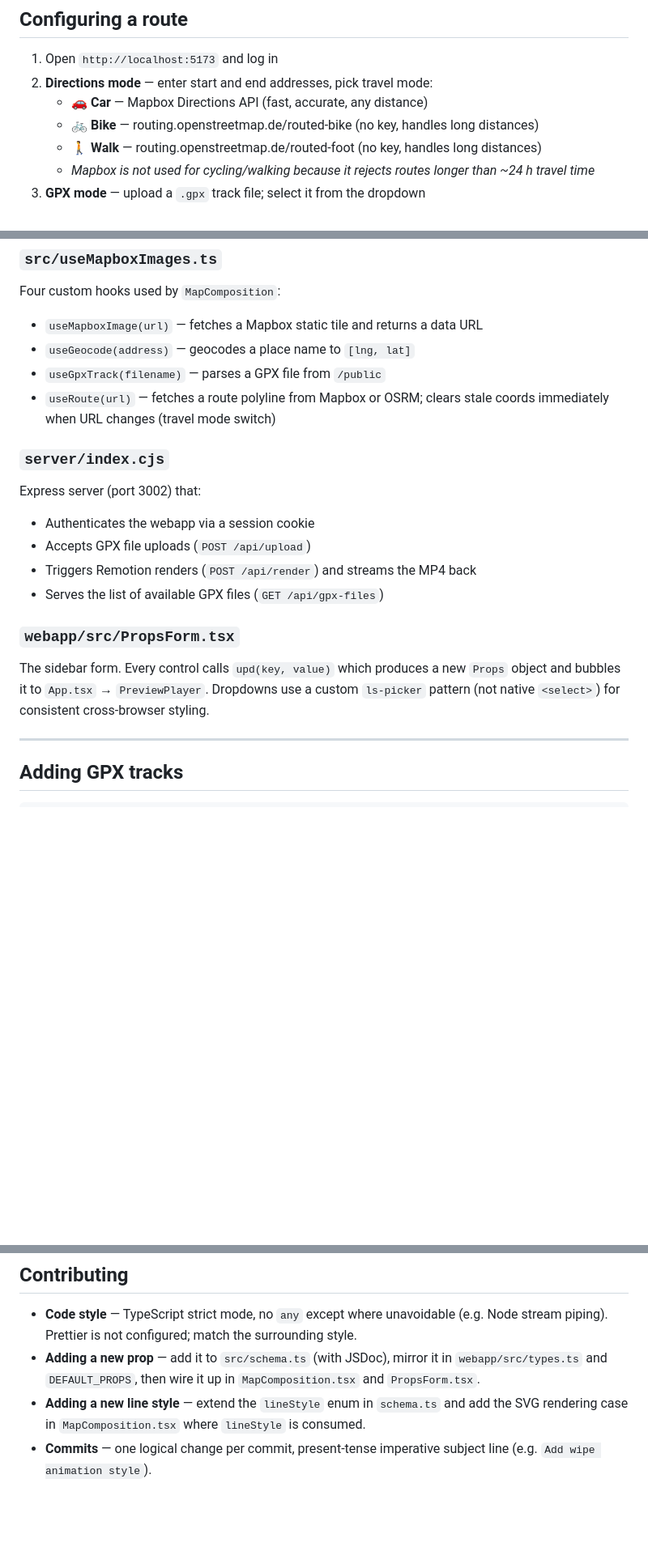
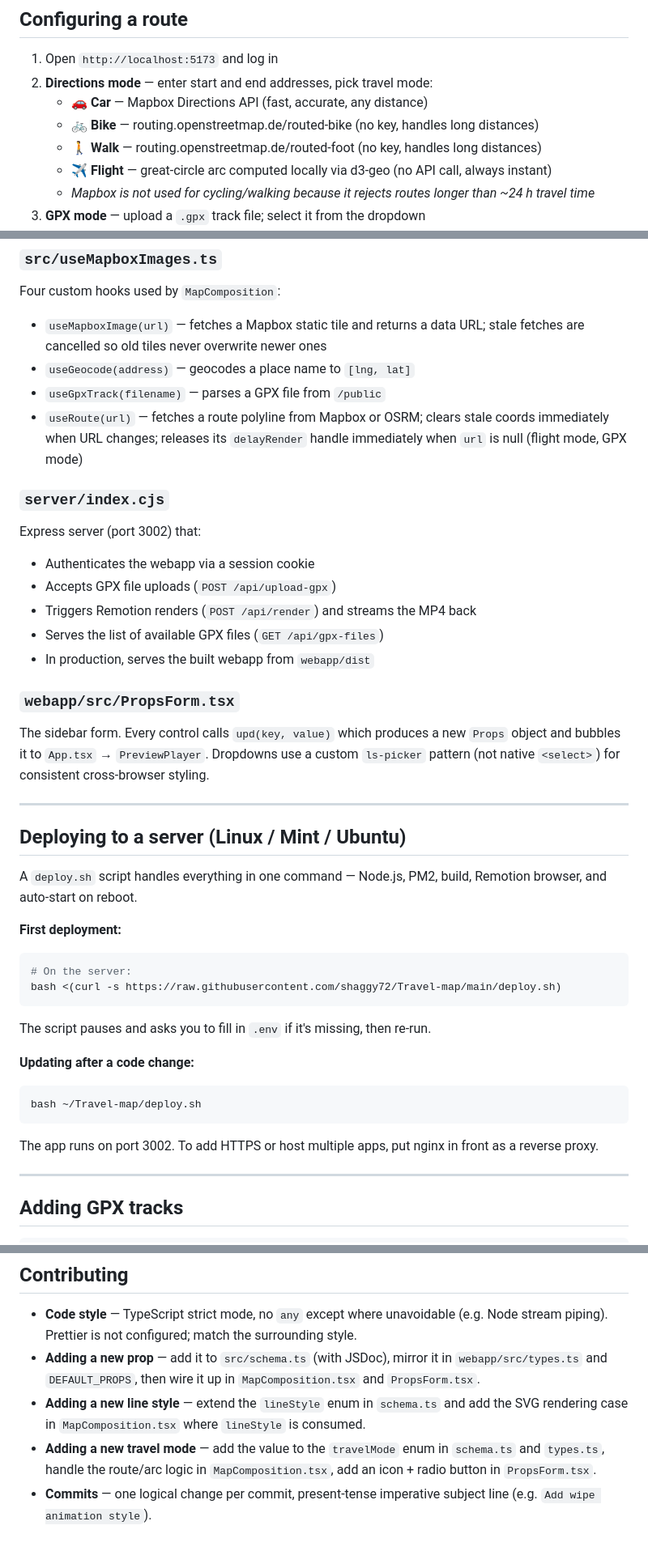
Before and after one commit to shaggy72/Travel-map, a Markdown page: README.md, 3 parts joined by grey strips. Shown at 81% size. Drawn GitHub-style; blank space fills up the shorter version.

````diff
--- a/README.md
+++ b/README.md
@@ -98,6 +98,7 @@ User clicks "Render & Download"
    - 🚗 **Car** — Mapbox Directions API (fast, accurate, any distance)
    - 🚲 **Bike** — routing.openstreetmap.de/routed-bike (no key, handles long distances)
    - 🚶 **Walk** — routing.openstreetmap.de/routed-foot (no key, handles long distances)
+   - ✈️ **Flight** — great-circle arc computed locally via d3-geo (no API call, always instant)
    - *Mapbox is not used for cycling/walking because it rejects routes longer than ~24 h travel time*
 3. **GPX mode** — upload a `.gpx` track file; select it from the dropdown
 4. Adjust **Map style**, **Line** (color, width, style), **Labels** (animation, colors, font)
@@ -133,20 +134,41 @@ All async data (tile, geocoding, route) is fetched via `delayRender`/`continueRe
 
 ### `src/useMapboxImages.ts`
 Four custom hooks used by `MapComposition`:
-- `useMapboxImage(url)` — fetches a Mapbox static tile and returns a data URL
+- `useMapboxImage(url)` — fetches a Mapbox static tile and returns a data URL; stale fetches are cancelled so old tiles never overwrite newer ones
 - `useGeocode(address)` — geocodes a place name to `[lng, lat]`
 - `useGpxTrack(filename)` — parses a GPX file from `/public`
-- `useRoute(url)` — fetches a route polyline from Mapbox or OSRM; clears stale coords immediately when URL changes (travel mode switch)
+- `useRoute(url)` — fetches a route polyline from Mapbox or OSRM; clears stale coords immediately when URL changes; releases its `delayRender` handle immediately when `url` is null (flight mode, GPX mode)
 
 ### `server/index.cjs`
 Express server (port 3002) that:
 - Authenticates the webapp via a session cookie
-- Accepts GPX file uploads (`POST /api/upload`)
+- Accepts GPX file uploads (`POST /api/upload-gpx`)
 - Triggers Remotion renders (`POST /api/render`) and streams the MP4 back
 - Serves the list of available GPX files (`GET /api/gpx-files`)
+- In production, serves the built webapp from `webapp/dist`
 
 ### `webapp/src/PropsForm.tsx`
 The sidebar form. Every control calls `upd(key, value)` which produces a new `Props` object and bubbles it to `App.tsx` → `PreviewPlayer`. Dropdowns use a custom `ls-picker` pattern (not native `<select>`) for consistent cross-browser styling.
+
+---
+
+## Deploying to a server (Linux / Mint / Ubuntu)
+
+A `deploy.sh` script handles everything in one command — Node.js, PM2, build, Remotion browser, and auto-start on reboot.
+
+**First deployment:**
+```bash
+# On the server:
+bash <(curl -s https://raw.githubusercontent.com/shaggy72/Travel-map/main/deploy.sh)
+```
+The script pauses and asks you to fill in `.env` if it's missing, then re-run.
+
+**Updating after a code change:**
+```bash
+bash ~/Travel-map/deploy.sh
+```
+
+The app runs on port 3002. To add HTTPS or host multiple apps, put nginx in front as a reverse proxy.
 
 ---
 
@@ -213,4 +235,5 @@ The webapp UI uses a hand-crafted CSS design system (no component library). See
 - **Code style** — TypeScript strict mode, no `any` except where unavoidable (e.g. Node stream piping). Prettier is not configured; match the surrounding style.
 - **Adding a new prop** — add it to `src/schema.ts` (with JSDoc), mirror it in `webapp/src/types.ts` and `DEFAULT_PROPS`, then wire it up in `MapComposition.tsx` and `PropsForm.tsx`.
 - **Adding a new line style** — extend the `lineStyle` enum in `schema.ts` and add the SVG rendering case in `MapComposition.tsx` where `lineStyle` is consumed.
+- **Adding a new travel mode** — add the value to the `travelMode` enum in `schema.ts` and `types.ts`, handle the route/arc logic in `MapComposition.tsx`, add an icon + radio button in `PropsForm.tsx`.
 - **Commits** — one logical change per commit, present-tense imperative subject line (e.g. `Add wipe animation style`).
````
Also changed, not shown: other parts of README.md (+2 -2 lines), DESIGN.md (+50 -20 lines).
